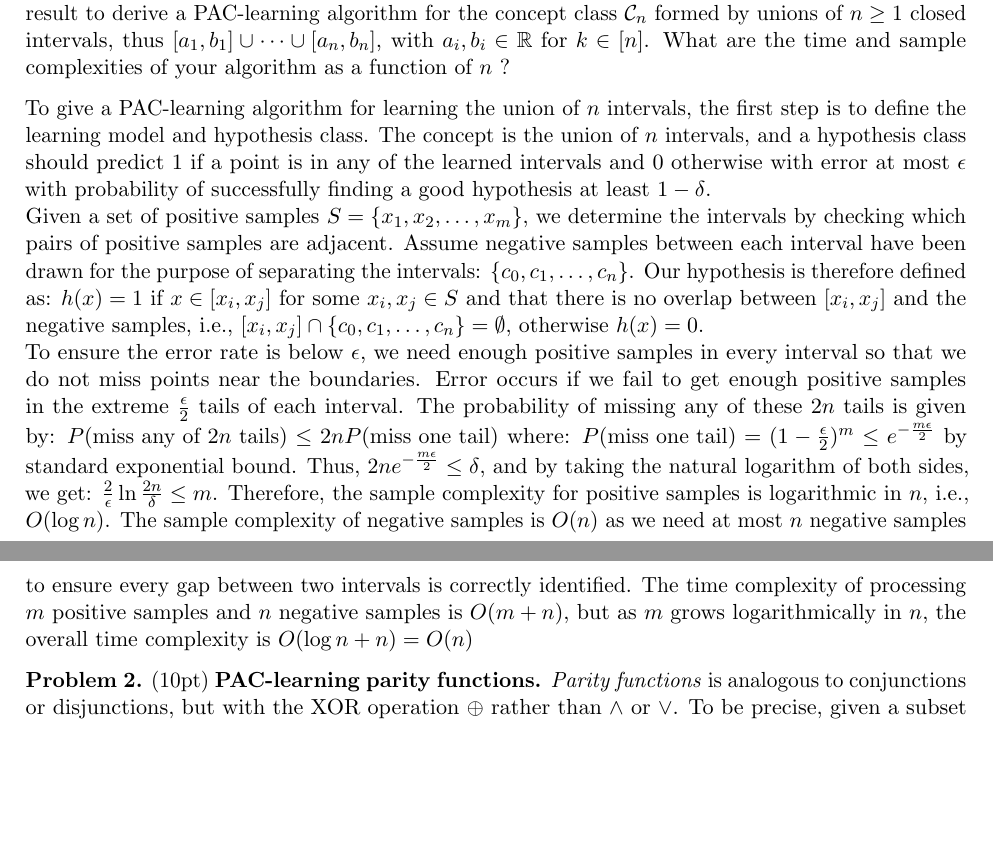
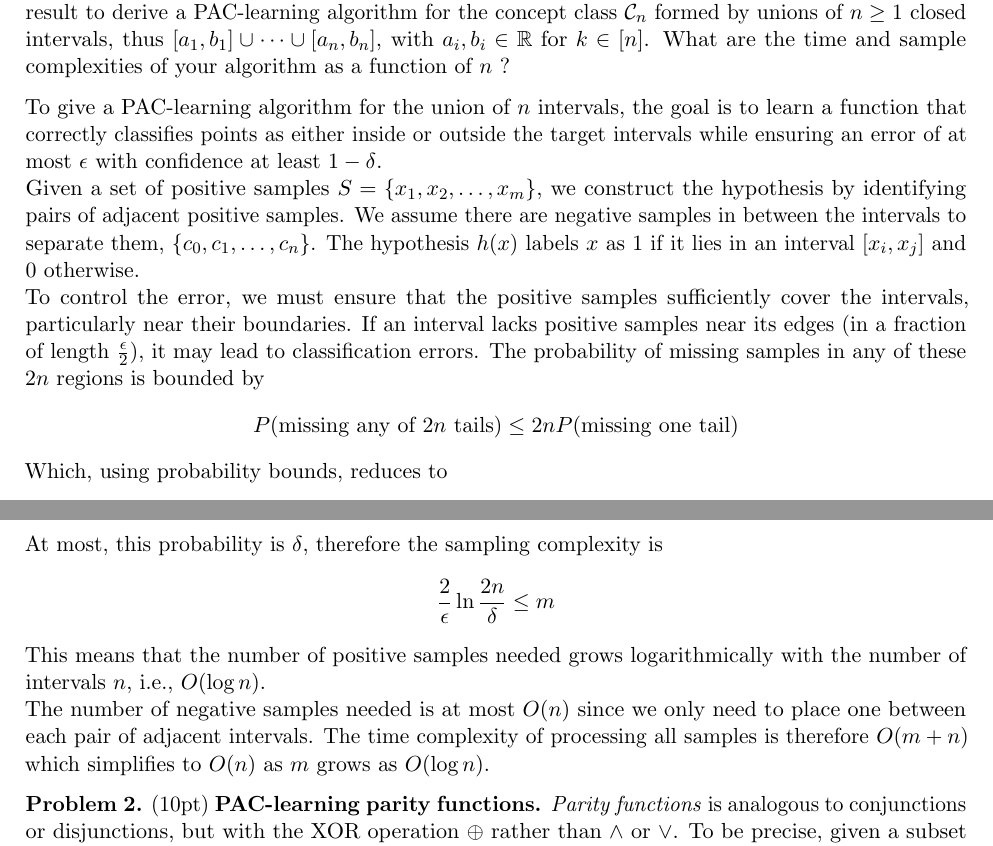
Before and after one commit to fiidalgo/cs2280, a LaTeX problem sheet (hw1/hw1.tex): two parts of pages 1 and 2 of 4, joined at a grey line, cut so that both start at the same text, the shorter picture padded with empty space. Compiled offline with pdfLaTeX.

Commit message:
Revised problem 1.

```diff
--- a/hw1/hw1.tex
+++ b/hw1/hw1.tex
@@ -52,11 +52,10 @@ You can find more details and generalizations in the textbook or online.
 
 \begin{problem}(10pt) \textbf{Learning union of intervals.} Give a PAC-learning algorithm for the concept class $\mathcal{C}_{2}$ formed by unions of two closed intervals, that is $[a, b] \cup[c, d]$, with $a, b, c, d \in \mathbb{R}$. Extend your result to derive a PAC-learning algorithm for the concept class $\mathcal{C}_{n}$ formed by unions of $n \geq 1$ closed intervals, thus $\left[a_{1}, b_{1}\right] \cup \cdots \cup\left[a_{n}, b_{n}\right]$, with $a_{i}, b_{i} \in \mathbb{R}$ for $k \in[n]$. What are the time and sample complexities of your algorithm as a function of $n$ ?
 \end{problem}
-To give a PAC-learning algorithm for learning the union of \(n\) intervals, the first step is to define the learning model and hypothesis class. The concept is the union of \(n\) intervals, and a hypothesis class should predict \(1\) if a point is in any of the learned intervals and 0 otherwise with error at most \(\epsilon\) with probability of successfully finding a good hypothesis at least \(1-\delta\).\\
-Given a set of positive samples \( S= \{ x_1, x_2, \ldots, x_m \} \), we determine the intervals by checking which pairs of positive samples are adjacent. Assume negative samples between each interval have been drawn for the purpose of separating the intervals: \(\{c_0, c_1, \ldots, c_n \}\). Our hypothesis is therefore defined as: \(h(x)=1\) if \(x \in [x_i, x_j]\) for some \(x_i, x_j \in S\) and that there is no overlap between \([x_i, x_j]\) and the negative samples, i.e., \([x_i, x_j] \cap \{c_0, c_1, \ldots, c_n \} = \emptyset\), otherwise \(h(x)=0\).\\
-To ensure the error rate is below \(\epsilon\), we need enough positive samples in every interval so that we do not miss points near the boundaries. Error occurs if we fail to get enough positive samples in the extreme \(\frac{\epsilon}{2}\) tails of each interval. The probability of missing any of these \(2n\) tails is given by: \(P(\text{miss any of } 2n \text{ tails}) \leq 2nP(\text{miss one tail})\) where: \(P(\text{miss one tail})=(1-\frac{\epsilon}{2})^m \leq e^{-\frac{m\epsilon}{2}}\) by standard exponential bound. Thus, \(2ne^{-\frac{m\epsilon}{2}} \leq \delta\), and by taking the natural logarithm of both sides, we get: \(\frac{2}{\epsilon}\ln \frac{2n}{\delta} \leq m\). Therefore, the sample complexity for positive samples is logarithmic in \(n\), i.e., \(O(\log n)\). The sample complexity of negative samples is \(O(n)\) as we need at most \(n\) negative samples to ensure every gap between two intervals is correctly identified. The time complexity of processing \(m\) positive samples and \(n\) negative samples is \(O(m + n)\), but as \(m\) grows logarithmically in \(n\), the overall time complexity is \(O(\log n + n)=O(n)\)
-
-
+To give a PAC-learning algorithm for the union of $n$ intervals, the goal is to learn a function that correctly classifies points as either inside or outside the target intervals while ensuring an error of at most $\epsilon$ with confidence at least $1-\delta$. \\
+Given a set of positive samples $S=\{ x_1, x_2, \ldots, x_m \}$, we construct the hypothesis by identifying pairs of adjacent positive samples. We assume there are negative samples in between the intervals to separate them, $\{ c_0, c_1, \ldots, c_n \}$. The hypothesis $h(x)$ labels $x$ as $1$ if it lies in an interval $[x_i, x_j]$ and $0$ otherwise. \\
+To control the error, we must ensure that the positive samples sufficiently cover the intervals, particularly near their boundaries. If an interval lacks positive samples near its edges (in a fraction of length $\frac{\epsilon}{2}$), it may lead to classification errors. The probability of missing samples in any of these $2n$ regions is bounded by $$P(\text{missing any of }2n \text{ tails}) \leq 2nP(\text{missing one tail}) $$ Which, using probability bounds, reduces to $$P(\text{miss one tail}) \leq e^{-\frac{m\epsilon}{2}}$$ At most, this probability is $\delta$, therefore the sampling complexity is $$\frac{2}{\epsilon}\ln \frac{2n}{\delta} \leq m$$ This means that the number of positive samples needed grows logarithmically with the number of intervals $n$, i.e., $O(\log n)$. \\
+The number of negative samples needed is at most $O(n)$ since we only need to place one between each pair of adjacent intervals. The time complexity of processing all samples is therefore $O(m + n)$ which simplifies to $O(n)$ as $m$ grows as $O(\log n)$.
 
 \begin{problem} (10pt) \textbf{PAC-learning parity functions.}
 	\emph{Parity functions} is analogous to conjunctions or disjunctions, but with the XOR operation $\oplus$ rather than $\wedge$ or $\vee$. To be precise, given a subset $S \subseteq \{1, 2, \dots, n\}$, a parity function $f_S: \{0,1\}^n \to \{0,1\}$ outputs 1 iff the number of 1s in the subset of the input indexed by $S$ is odd. For example, if $n = 4$ and $S = \{1,3,4\}$, the parity function $f_S = x_1 \oplus x_3 \oplus x_4$ will return $f(0010) = 1, f(1010) = 0$. The class of parity functions $\mathcal{P}$ includes all functions that can be described in this way:
```
Also changed, not shown: 1 other file.
